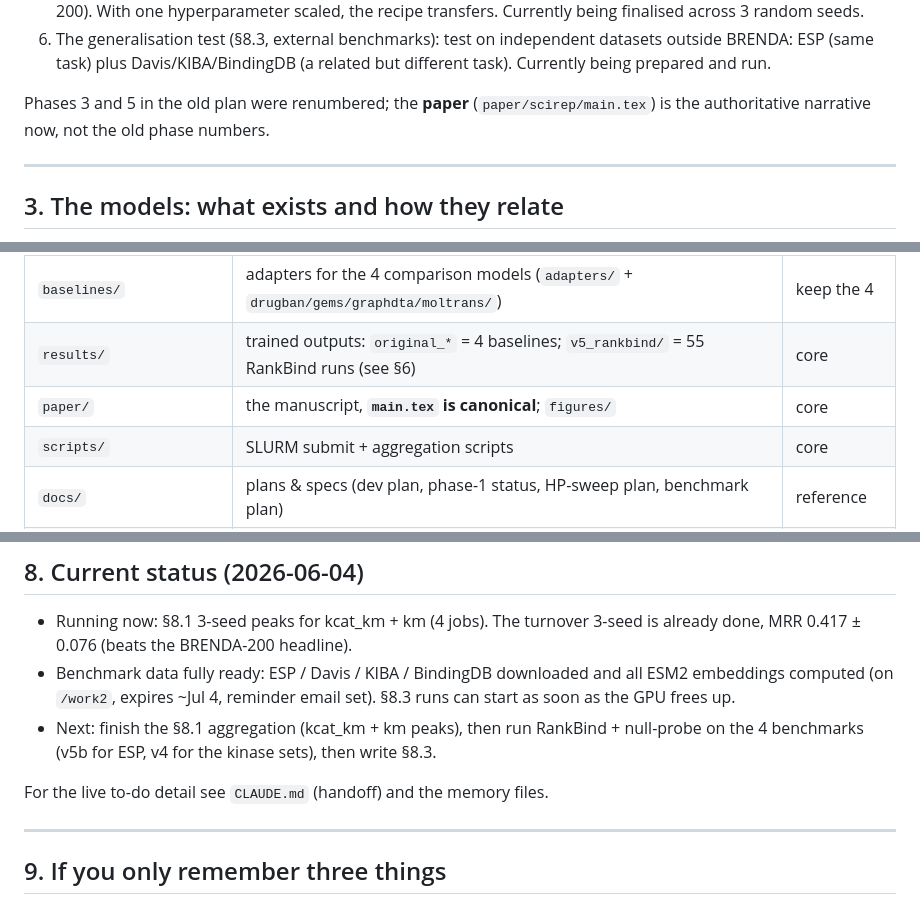
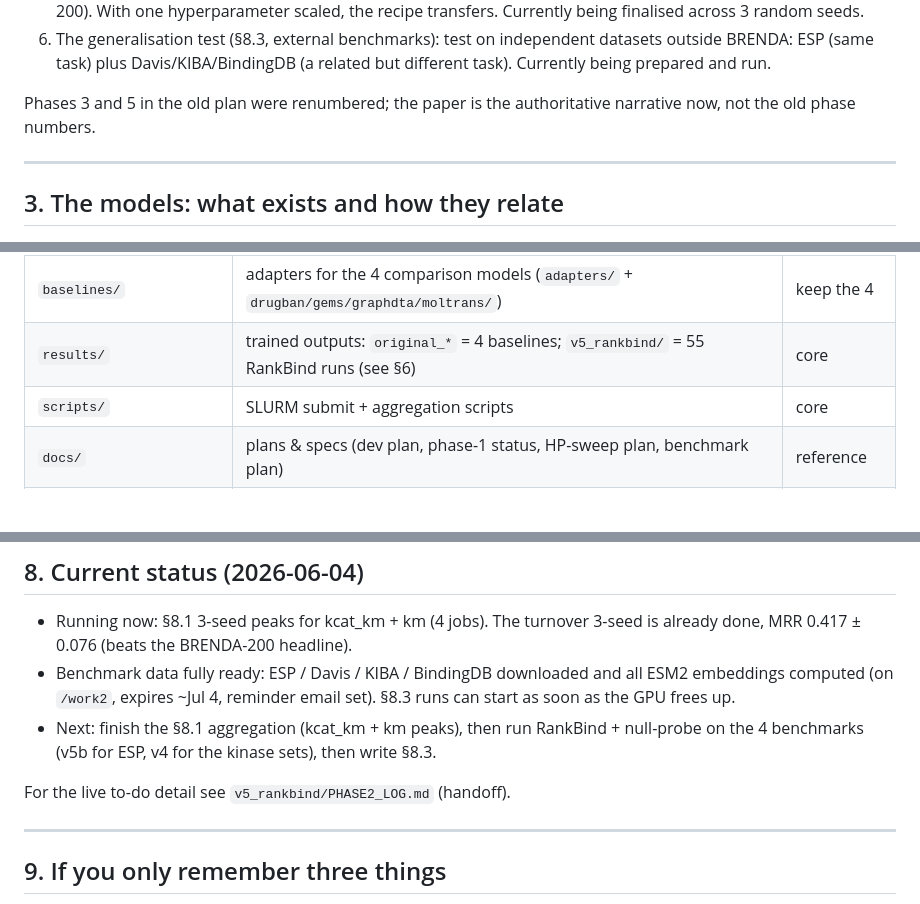
Before and after one commit to christophmanitz/rankbind, a Markdown page: PROJECT_MAP.md, 3 parts joined by grey strips. GitHub-like rendering; blank space fills up the shorter version.

```diff
--- a/PROJECT_MAP.md
+++ b/PROJECT_MAP.md
@@ -53,9 +53,8 @@ Read this as a chain; every later piece exists because of the earlier one.
    Davis/KIBA/BindingDB (a related but different task). Currently being
    prepared and run.
 
-Phases 3 and 5 in the old plan were renumbered; the **paper**
-(`paper/scirep/main.tex`) is the authoritative narrative now, not the old phase
-numbers.
+Phases 3 and 5 in the old plan were renumbered; the paper is the
+authoritative narrative now, not the old phase numbers.
 
 ---
 
@@ -102,7 +101,6 @@ the curated 200-protein slice in tier 1.
 | `evaluation/` | all diagnostic & eval scripts; `attractor_results/` = **main result files**; `suitability_results/` = dataset characterisation; `_archive/` = retired scripts | core |
 | `baselines/` | adapters for the 4 comparison models (`adapters/` + `drugban/gems/graphdta/moltrans/`) | keep the 4 |
 | `results/` | trained outputs: `original_*` = 4 baselines; `v5_rankbind/` = 55 RankBind runs (see §6) | core |
-| `paper/` | the manuscript, **`main.tex` is canonical**; `figures/` | core |
 | `scripts/` | SLURM submit + aggregation scripts | core |
 | `docs/` | plans & specs (dev plan, phase-1 status, HP-sweep plan, benchmark plan) | reference |
 | `external/` | upstream clones of the baseline repos (reference only, not run directly) | reference |
@@ -158,8 +156,7 @@ the paper-ready summary CSVs in `evaluation/attractor_results/`.
   RankBind + null-probe on the 4 benchmarks (v5b for ESP, v4 for the
   kinase sets), then write §8.3.
 
-For the live to-do detail see `CLAUDE.md` (handoff) and the memory
-files.
+For the live to-do detail see `v5_rankbind/PHASE2_LOG.md` (handoff).
 
 ---
 
```
Also changed, not shown: README.md (+12 -33 lines), REPRODUCIBILITY.md (+9 -12 lines).
